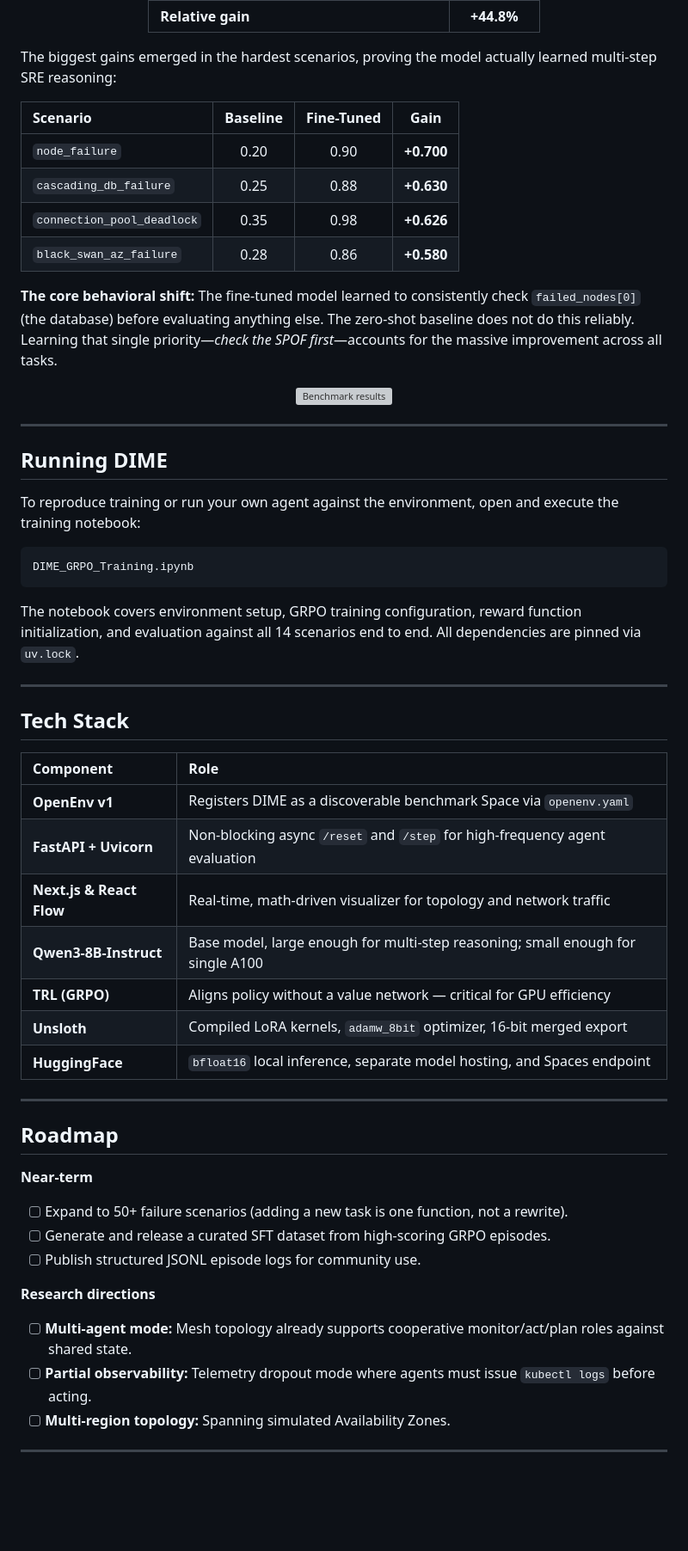
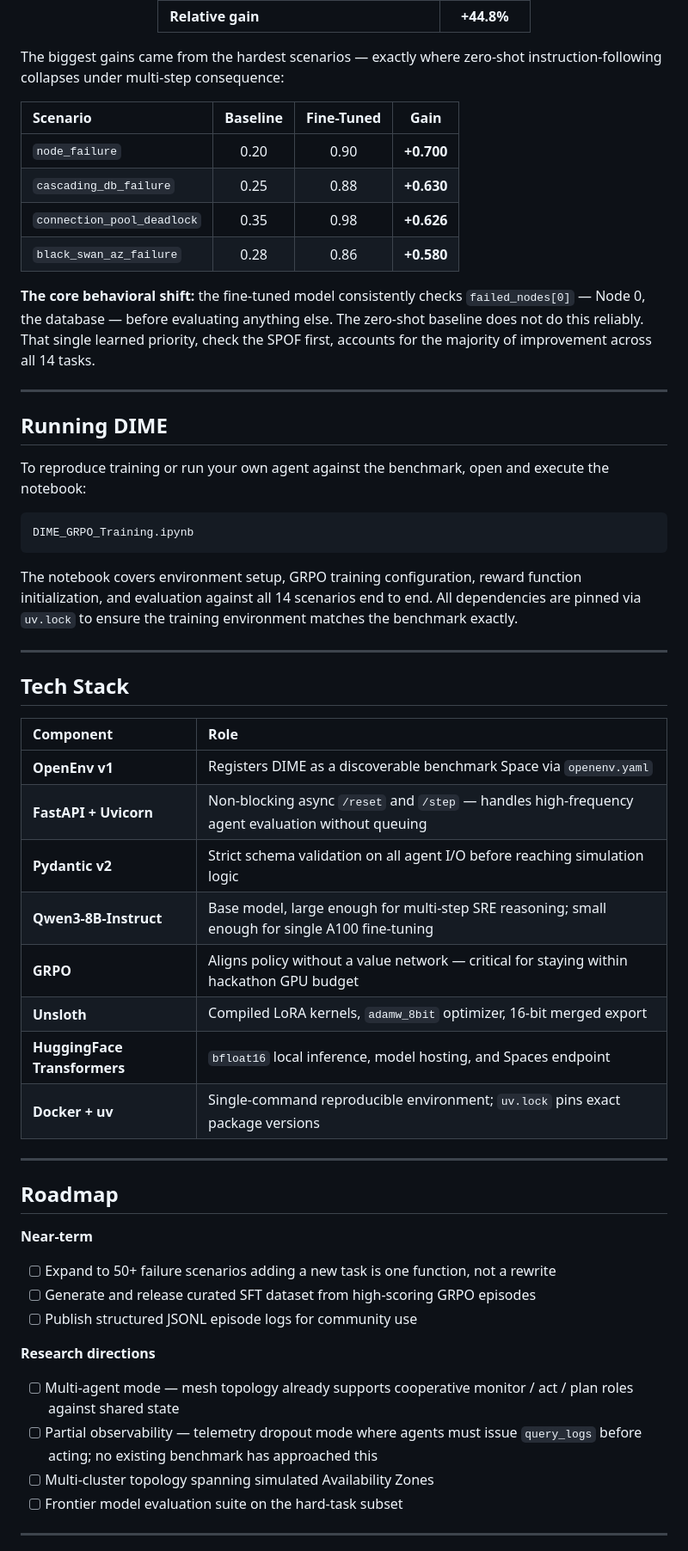
Before and after one commit to Naseer-010/DIME, a Markdown page: README.md, the part around one of its changes. Shown at 86% size. Drawn GitHub-style; blank space fills up the shorter version; grey boxes are pictures that could not be loaded.

````diff
--- a/README.md
+++ b/README.md
@@ -173,7 +192,7 @@ We used **Qwen3-8B-Instruct** as our baseline. To prove the environment works, w
 
 </div>
 
-The biggest gains emerged in the hardest scenarios, proving the model actually learned multi-step SRE reasoning:
+The biggest gains came from the hardest scenarios — exactly where zero-shot instruction-following collapses under multi-step consequence:
 
 | Scenario | Baseline | Fine-Tuned | Gain |
 |:---|:---:|:---:|:---:|
@@ -182,23 +201,19 @@ The biggest gains emerged in the hardest scenarios, proving the model actually l
 | `connection_pool_deadlock` | 0.35 | 0.98 | **+0.626** |
 | `black_swan_az_failure` | 0.28 | 0.86 | **+0.580** |
 
-**The core behavioral shift:** The fine-tuned model learned to consistently check `failed_nodes[0]` (the database) before evaluating anything else. The zero-shot baseline does not do this reliably. Learning that single priority—*check the SPOF first*—accounts for the massive improvement across all tasks.
-
-<p align="center">
-  <img src="frontend/public/ui/bench.jpg" alt="Benchmark results" width="100%" />
-</p>
+**The core behavioral shift:** the fine-tuned model consistently checks `failed_nodes[0]` — Node 0, the database — before evaluating anything else. The zero-shot baseline does not do this reliably. That single learned priority, check the SPOF first, accounts for the majority of improvement across all 14 tasks.
 
 ---
 
 ## Running DIME
 
-To reproduce training or run your own agent against the environment, open and execute the training notebook:
+To reproduce training or run your own agent against the benchmark, open and execute the notebook:
 
-```bash
+```
 DIME_GRPO_Training.ipynb
 ```
 
-The notebook covers environment setup, GRPO training configuration, reward function initialization, and evaluation against all 14 scenarios end to end. All dependencies are pinned via `uv.lock`.
+The notebook covers environment setup, GRPO training configuration, reward function initialization, and evaluation against all 14 scenarios end to end. All dependencies are pinned via `uv.lock` to ensure the training environment matches the benchmark exactly.
 
 ---
 
@@ -207,26 +222,28 @@ The notebook covers environment setup, GRPO training configuration, reward funct
 | Component | Role |
 |:---|:---|
 | **OpenEnv v1** | Registers DIME as a discoverable benchmark Space via `openenv.yaml` |
-| **FastAPI + Uvicorn** | Non-blocking async `/reset` and `/step` for high-frequency agent evaluation |
-| **Next.js & React Flow**| Real-time, math-driven visualizer for topology and network traffic |
-| **Qwen3-8B-Instruct** | Base model, large enough for multi-step reasoning; small enough for single A100 |
-| **TRL (GRPO)** | Aligns policy without a value network — critical for GPU efficiency |
+| **FastAPI + Uvicorn** | Non-blocking async `/reset` and `/step` — handles high-frequency agent evaluation without queuing |
+| **Pydantic v2** | Strict schema validation on all agent I/O before reaching simulation logic |
+| **Qwen3-8B-Instruct** | Base model, large enough for multi-step SRE reasoning; small enough for single A100 fine-tuning |
+| **GRPO** | Aligns policy without a value network — critical for staying within hackathon GPU budget |
 | **Unsloth** | Compiled LoRA kernels, `adamw_8bit` optimizer, 16-bit merged export |
-| **HuggingFace** | `bfloat16` local inference, separate model hosting, and Spaces endpoint |
+| **HuggingFace Transformers** | `bfloat16` local inference, model hosting, and Spaces endpoint |
+| **Docker + uv** | Single-command reproducible environment; `uv.lock` pins exact package versions |
 
 ---
 
 ## Roadmap
 
 **Near-term**
-- [ ] Expand to 50+ failure scenarios (adding a new task is one function, not a rewrite).
-- [ ] Generate and release a curated SFT dataset from high-scoring GRPO episodes.
-- [ ] Publish structured JSONL episode logs for community use.
+- [ ] Expand to 50+ failure scenarios  adding a new task is one function, not a rewrite
+- [ ] Generate and release curated SFT dataset from high-scoring GRPO episodes
+- [ ] Publish structured JSONL episode logs for community use
 
 **Research directions**
-- [ ] **Multi-agent mode:** Mesh topology already supports cooperative monitor/act/plan roles against shared state.
-- [ ] **Partial observability:** Telemetry dropout mode where agents must issue `kubectl logs` before acting.
-- [ ] **Multi-region topology:** Spanning simulated Availability Zones.
+- [ ] Multi-agent mode — mesh topology already supports cooperative monitor / act / plan roles against shared state
+- [ ] Partial observability — telemetry dropout mode where agents must issue `query_logs` before acting; no existing benchmark has approached this
+- [ ] Multi-cluster topology spanning simulated Availability Zones
+- [ ] Frontier model evaluation suite on the hard-task subset
 
 ---
 
````
Also changed, not shown: other parts of README.md (+104 -78 lines).
